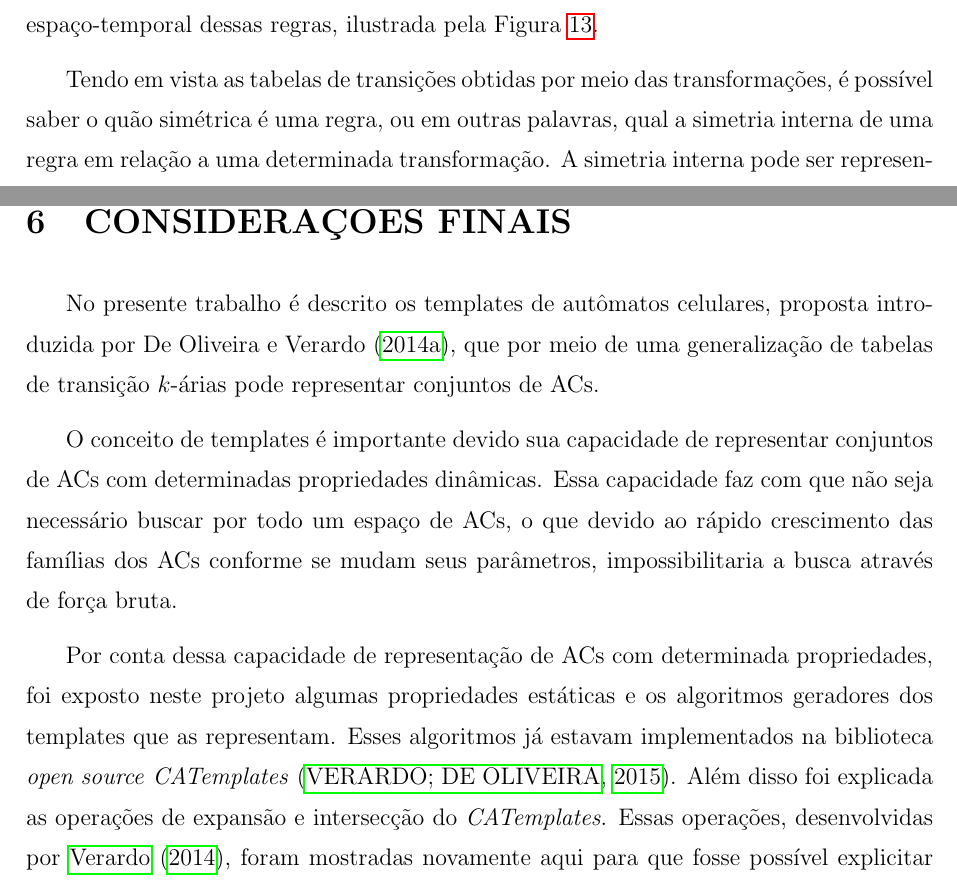
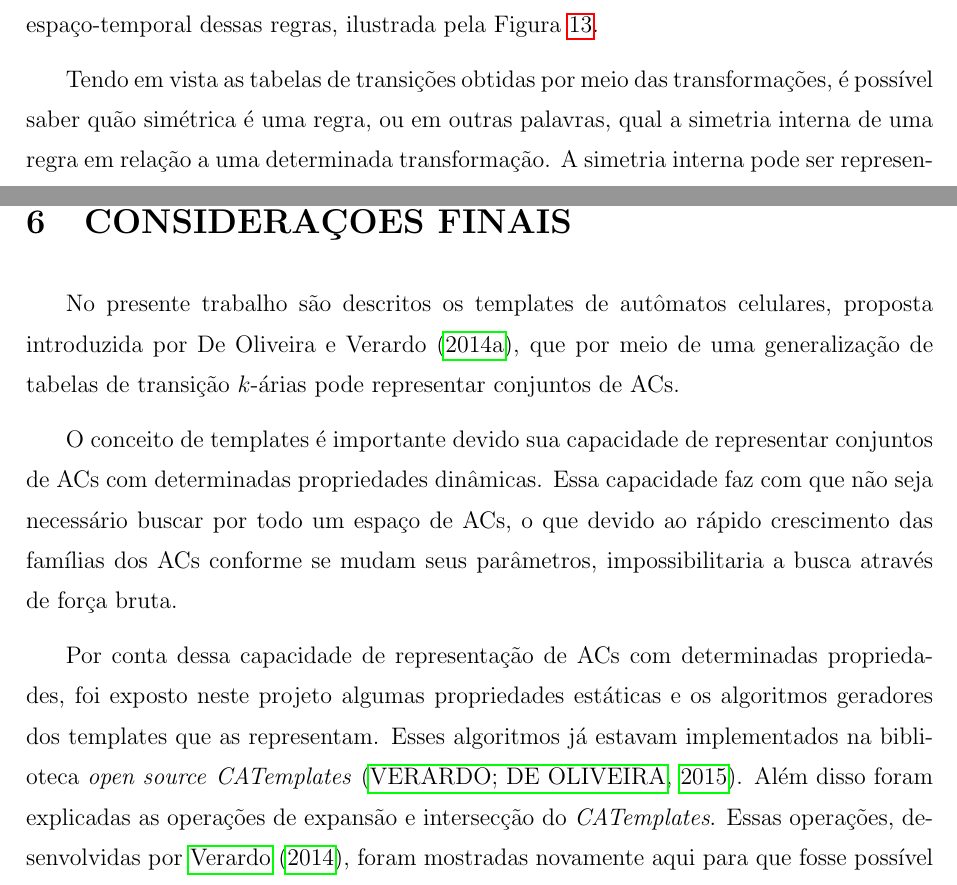
Before and after one commit to zorandir/dissertacao, a LaTeX thesis (dissertacao/qualificacao.tex, which reads dissertacao/sec4-propriedadesEstaticas.tex, dissertacao/sec6-consideracoesFinais.tex): two parts of pages 27 and 38 of 42, joined at a grey line, cut so that both start at the same text. Compiled offline with pdfLaTeX; a LaTeX package or settings file that is missing is left out.

Commit message:
Pequenas alteração sintáticas

```diff
--- a/dissertacao/sec4-propriedadesEstaticas.tex
+++ b/dissertacao/sec4-propriedadesEstaticas.tex
@@ -192,7 +192,7 @@ Tanto a regra 60, como as regras 102, 153 e 195 pertencem a mesma classe de equi
 	  \label{fig:dynamicEquivalecy}
 	\end{figure}
 
-Tendo em vista as tabelas de transições obtidas por meio das transformações, é possível saber o quão simétrica é uma regra, ou em outras palavras, qual a simetria interna de uma regra em relação a uma determinada transformação. A simetria interna pode ser representada pelo número de vizinhanças que permanecem iguais após aplicada uma determinada transformação. Exemplificando, a regra 60 dos ACs elementares tem um valor de simetria interna por reflexão igual a 4, pois compartilha as transições de estado $((1,1,1),0)$, $((1,0,1),1)$, $((0,1,0),1)$ e $ ((0,0,0),0)$ com a regra resultante de sua transformação por reflexão, a regra 102. Vale notar que as vizinhanças compartilhadas são todas as vizinhanças invariantes do espaço elementar, logo pode-se dizer que a regra 60 tem a menor simetria interna possível para o espaço elementar.
+Tendo em vista as tabelas de transições obtidas por meio das transformações, é possível saber quão simétrica é uma regra, ou em outras palavras, qual a simetria interna de uma regra em relação a uma determinada transformação. A simetria interna pode ser representada pelo número de vizinhanças que permanecem iguais após aplicada uma determinada transformação. Exemplificando, a regra 60 dos ACs elementares tem um valor de simetria interna por reflexão igual a 4, pois compartilha as transições de estado $((1,1,1),0)$, $((1,0,1),1)$, $((0,1,0),1)$ e $ ((0,0,0),0)$ com a regra resultante de sua transformação por reflexão, a regra 102. Vale notar que as vizinhanças compartilhadas são todas as vizinhanças invariantes do espaço elementar, logo pode-se dizer que a regra 60 tem a menor simetria interna possível para o espaço elementar.
 
 Um resultado bem diferente pode ser visto ao se repetir esse mesmo processo para a regra 204, que tem o valor 8 de simetria interna para transformação por reflexão. Esse valor é máximo possível para o espaço elementar e evidencia que ao se aplicar a transformação por reflexão na regra 204 será obtida a mesma regra como resultado. Uma regra contiver máxima simetria para uma transformação é uma regra invariante.
 
--- a/dissertacao/sec6-consideracoesFinais.tex
+++ b/dissertacao/sec6-consideracoesFinais.tex
@@ -2,11 +2,11 @@
 \section{CONSIDERAÇÕES FINAIS}
 \label{sec:consideracoesFinais}
 
-No presente trabalho é descrito os templates de autômatos celulares, proposta introduzida por De Oliveira e Verardo (\citeyear{deOliveira2014}), que por meio de uma generalização de tabelas de transição $k$-árias pode representar conjuntos de ACs.
+No presente trabalho são descritos os templates de autômatos celulares, proposta introduzida por De Oliveira e Verardo (\citeyear{deOliveira2014}), que por meio de uma generalização de tabelas de transição $k$-árias pode representar conjuntos de ACs.
 
 O conceito de templates é importante devido sua capacidade de representar conjuntos de ACs com determinadas propriedades dinâmicas. Essa capacidade faz com que não seja necessário buscar por todo um espaço de ACs, o que devido ao rápido crescimento das famílias dos ACs conforme se mudam seus parâmetros, impossibilitaria a busca através de força bruta.
 
-Por conta dessa capacidade de representação de ACs com determinada propriedades, foi exposto neste projeto algumas propriedades estáticas e os algoritmos geradores dos templates que as representam. Esses algoritmos já estavam implementados na biblioteca \textit{open source} \textit{CATemplates} \cite{CATemplates}. Além disso foi explicada as operações de expansão e intersecção do \textit{CATemplates}. Essas operações, desenvolvidas por \citeonline{Verardo2014}, foram mostradas novamente aqui para que fosse possível explicitar sua relevância para a solução de problemas típicos de ACs, como o problema de paridade.
+Por conta dessa capacidade de representação de ACs com determinadas propriedades, foi exposto neste projeto algumas propriedades estáticas e os algoritmos geradores dos templates que as representam. Esses algoritmos já estavam implementados na biblioteca \textit{open source} \textit{CATemplates} \cite{CATemplates}. Além disso foram explicadas as operações de expansão e intersecção do \textit{CATemplates}. Essas operações, desenvolvidas por \citeonline{Verardo2014}, foram mostradas novamente aqui para que fosse possível explicitar sua relevância para a solução de problemas típicos de ACs, como o problema de paridade.
 
 Também foi introduzido nesse trabalho a operação de complemento de templates. Essa operação permite que dado um templates, se encontre um conjunto de templates que represente todas as regras que não pertençam ao template passado como argumento. Vale frisar que essa operação atualmente só aceita templates binários. A operação de complemento, já disponível na biblioteca \textit{CATemplates}, é mais um exemplo de operação que pode ser utilizada para restringir o conjunto de regras a serem avaliadas na busca pela solução do problema de paridade, por exemplo.
 
```
Also changed, not shown: dissertacao/qualificacao.pdf, dissertacao/sec6-consideracoesFinais.tex (2 more changed lines).
